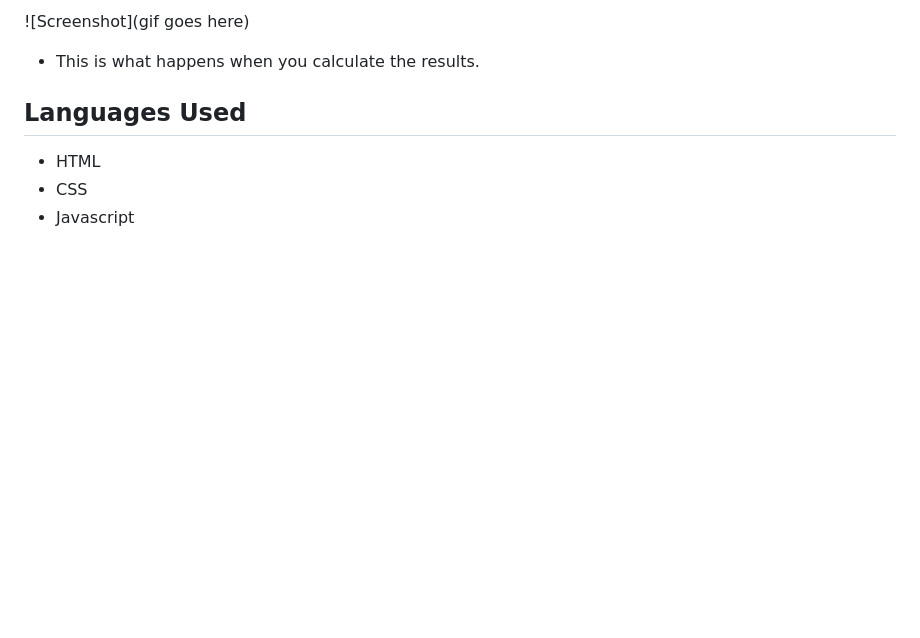
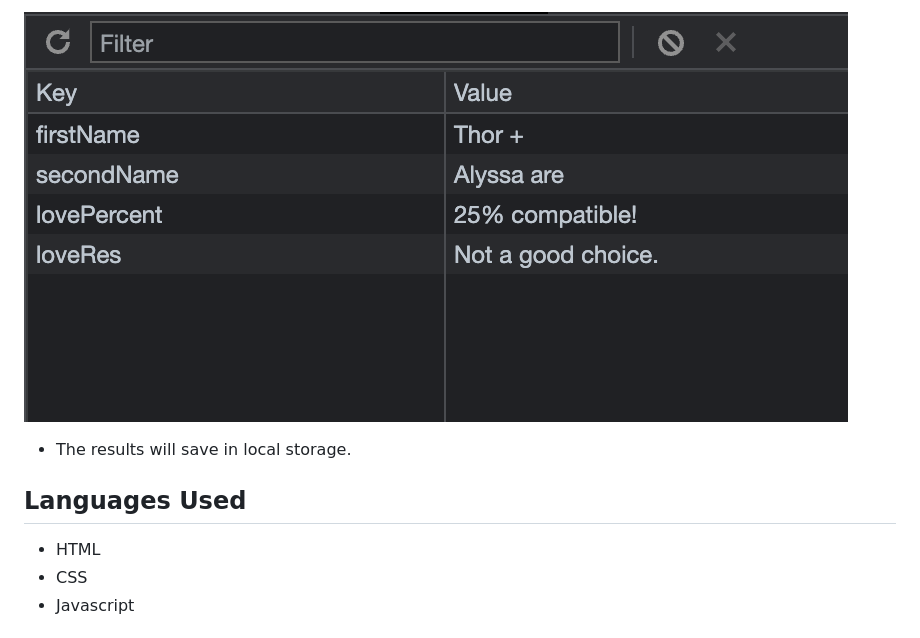
Before and after one commit to armaples/marvel-character-compatibility, a Markdown page: README.md, the part around the change printed below. Rendered like a GitHub page; pictures changed too: assets/images/image3.png (added); blank space fills up the shorter version.

Commit message:
Added screenshots to readme

```diff
--- a/README.md
+++ b/README.md
@@ -33,6 +33,6 @@ MARVELous Love is an app that allows you to test your compatibility with any Mar
 
-![Screenshot](gif goes here)
-- This is what happens when you calculate the results.
+![Screenshot](./assets/images/image3.png)
+- The results will save in local storage.
 
 ## Languages Used
 
```
Also changed, not shown: other parts of README.md (+5 -5 lines), assets/images/appPreview.png (added), assets/images/image1.png (added), assets/images/image2.png (added), 1 other file.
